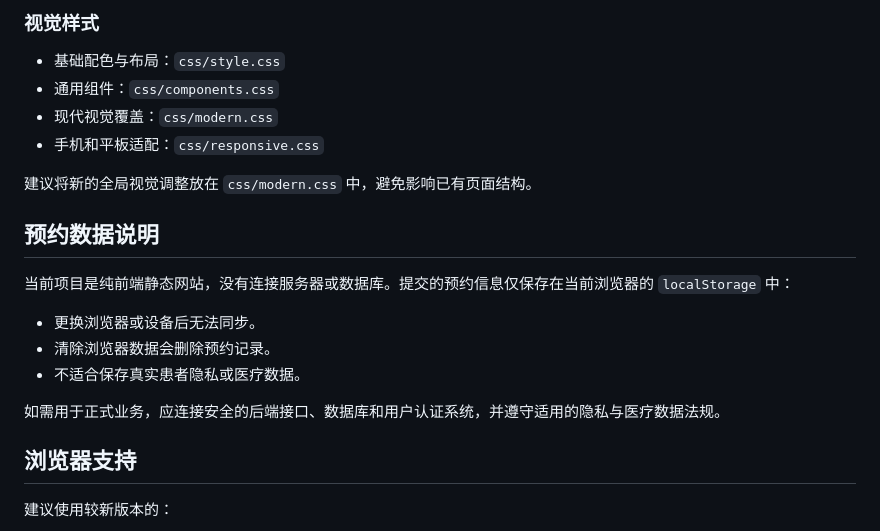
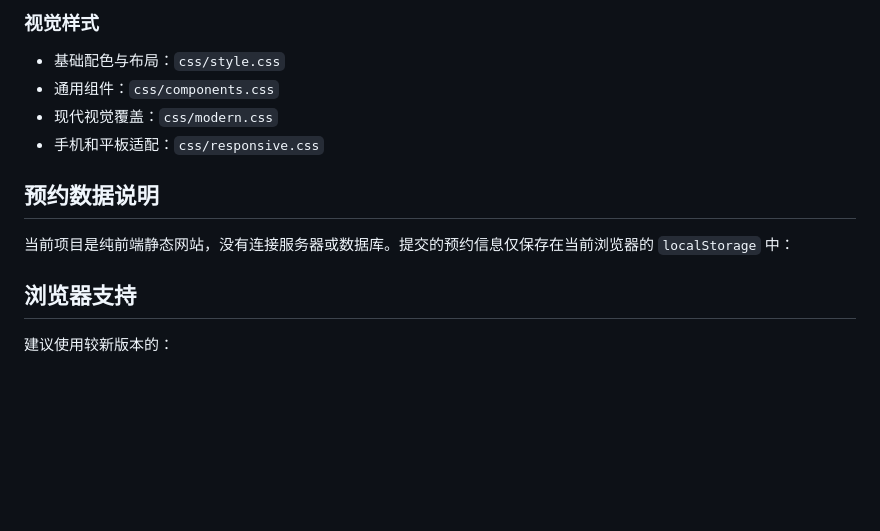
Before and after one commit to rong19954-hue/Hospital-website, a Markdown page: README.md, the part around the change. Drawn GitHub-style; blank space fills up the shorter version.

```diff
--- a/README.md
+++ b/README.md
@@ -104,17 +104,9 @@ Hospital-website-main/
 - 现代视觉覆盖：`css/modern.css`
 - 手机和平板适配：`css/responsive.css`
 
-建议将新的全局视觉调整放在 `css/modern.css` 中，避免影响已有页面结构。
-
 ## 预约数据说明
 
 当前项目是纯前端静态网站，没有连接服务器或数据库。提交的预约信息仅保存在当前浏览器的 `localStorage` 中：
-
-- 更换浏览器或设备后无法同步。
-- 清除浏览器数据会删除预约记录。
-- 不适合保存真实患者隐私或医疗数据。
-
-如需用于正式业务，应连接安全的后端接口、数据库和用户认证系统，并遵守适用的隐私与医疗数据法规。
 
 ## 浏览器支持
 
```
